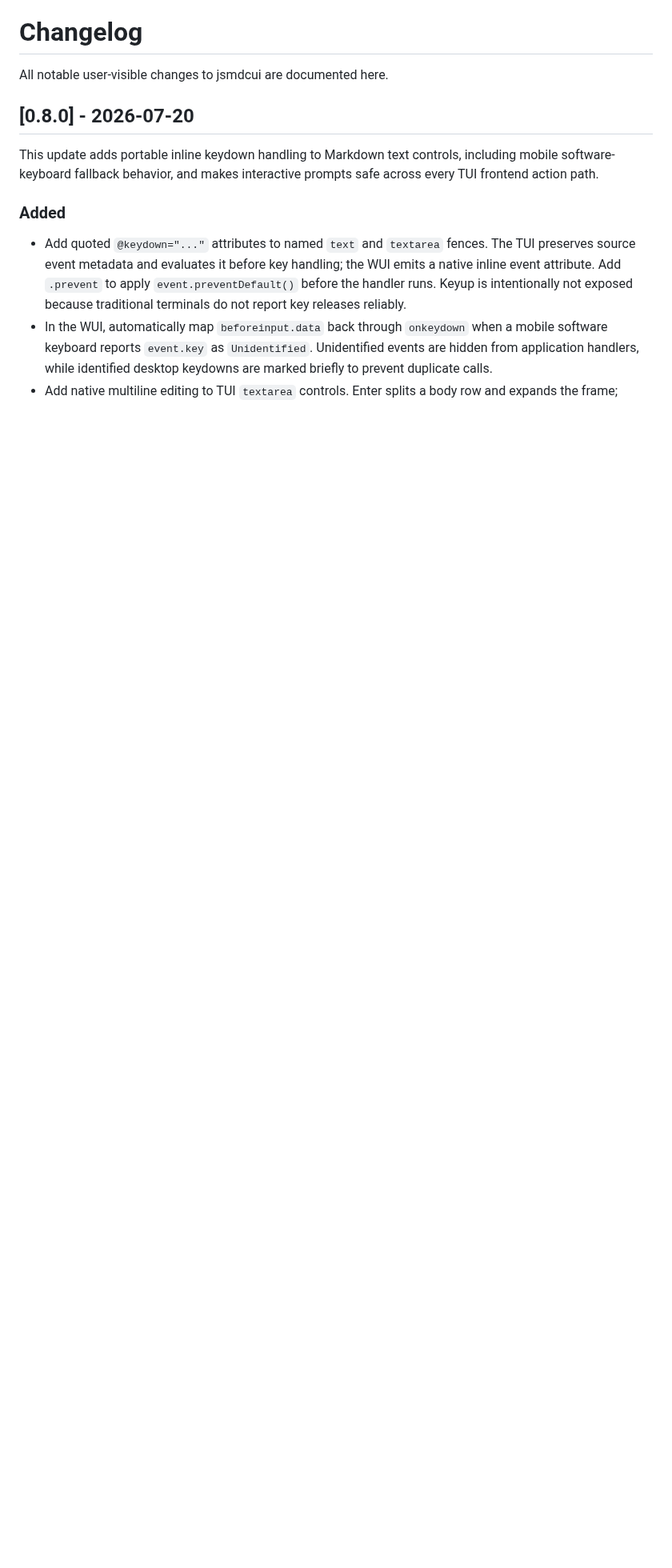
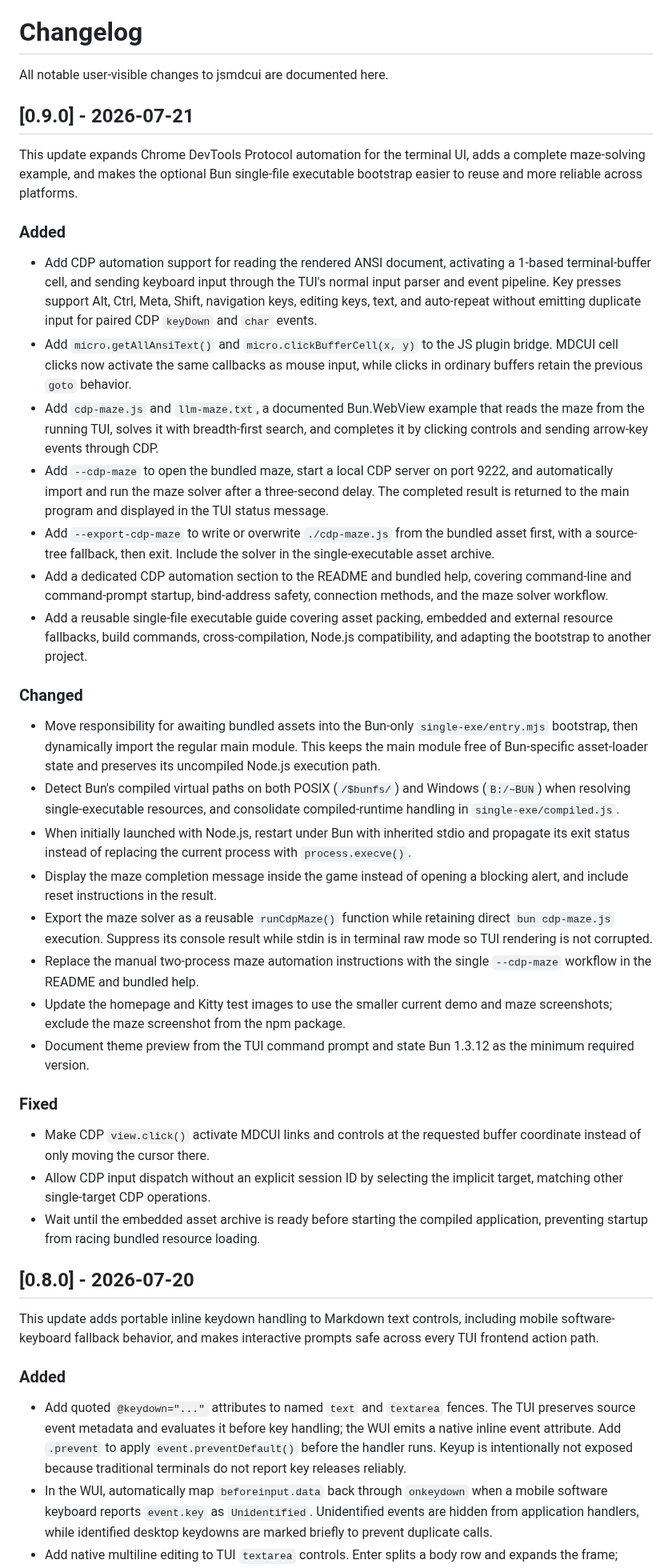
Before and after one commit to jjtseng93/jsmdcui, a Markdown page: CHANGELOG.md, the part around the change. Shown at 80% size. GitHub-like rendering; blank space fills up the shorter version.

```diff
--- a/CHANGELOG.md
+++ b/CHANGELOG.md
@@ -1,6 +1,72 @@
 # Changelog
 
 All notable user-visible changes to jsmdcui are documented here.
+
+## [0.9.0] - 2026-07-21
+
+This update expands Chrome DevTools Protocol automation for the terminal UI,
+adds a complete maze-solving example, and makes the optional Bun single-file
+executable bootstrap easier to reuse and more reliable across platforms.
+
+### Added
+
+- Add CDP automation support for reading the rendered ANSI document, activating
+  a 1-based terminal-buffer cell, and sending keyboard input through the TUI's
+  normal input parser and event pipeline. Key presses support Alt, Ctrl, Meta,
+  Shift, navigation keys, editing keys, text, and auto-repeat without emitting
+  duplicate input for paired CDP `keyDown` and `char` events.
+- Add `micro.getAllAnsiText()` and `micro.clickBufferCell(x, y)` to the JS
+  plugin bridge. MDCUI cell clicks now activate the same callbacks as mouse
+  input, while clicks in ordinary buffers retain the previous `goto` behavior.
+- Add `cdp-maze.js` and `llm-maze.txt`, a documented Bun.WebView example that
+  reads the maze from the running TUI, solves it with breadth-first search, and
+  completes it by clicking controls and sending arrow-key events through CDP.
+- Add `--cdp-maze` to open the bundled maze, start a local CDP server on port
+  9222, and automatically import and run the maze solver after a three-second
+  delay. The completed result is returned to the main program and displayed in
+  the TUI status message.
+- Add `--export-cdp-maze` to write or overwrite `./cdp-maze.js` from the
+  bundled asset first, with a source-tree fallback, then exit. Include the
+  solver in the single-executable asset archive.
+- Add a dedicated CDP automation section to the README and bundled help,
+  covering command-line and command-prompt startup, bind-address safety,
+  connection methods, and the maze solver workflow.
+- Add a reusable single-file executable guide covering asset packing, embedded
+  and external resource fallbacks, build commands, cross-compilation, Node.js
+  compatibility, and adapting the bootstrap to another project.
+
+### Changed
+
+- Move responsibility for awaiting bundled assets into the Bun-only
+  `single-exe/entry.mjs` bootstrap, then dynamically import the regular main
+  module. This keeps the main module free of Bun-specific asset-loader state
+  and preserves its uncompiled Node.js execution path.
+- Detect Bun's compiled virtual paths on both POSIX (`/$bunfs/`) and Windows
+  (`B:/~BUN`) when resolving single-executable resources, and consolidate
+  compiled-runtime handling in `single-exe/compiled.js`.
+- When initially launched with Node.js, restart under Bun with inherited stdio
+  and propagate its exit status instead of replacing the current process with
+  `process.execve()`.
+- Display the maze completion message inside the game instead of opening a
+  blocking alert, and include reset instructions in the result.
+- Export the maze solver as a reusable `runCdpMaze()` function while retaining
+  direct `bun cdp-maze.js` execution. Suppress its console result while stdin
+  is in terminal raw mode so TUI rendering is not corrupted.
+- Replace the manual two-process maze automation instructions with the single
+  `--cdp-maze` workflow in the README and bundled help.
+- Update the homepage and Kitty test images to use the smaller current demo and
+  maze screenshots; exclude the maze screenshot from the npm package.
+- Document theme preview from the TUI command prompt and state Bun 1.3.12 as
+  the minimum required version.
+
+### Fixed
+
+- Make CDP `view.click()` activate MDCUI links and controls at the requested
+  buffer coordinate instead of only moving the cursor there.
+- Allow CDP input dispatch without an explicit session ID by selecting the
+  implicit target, matching other single-target CDP operations.
+- Wait until the embedded asset archive is ready before starting the compiled
+  application, preventing startup from racing bundled resource loading.
 
 ## [0.8.0] - 2026-07-20
 
```
Also changed, not shown: README.md (+23 -10 lines), runtime/help/help.md (+23 -10 lines).
